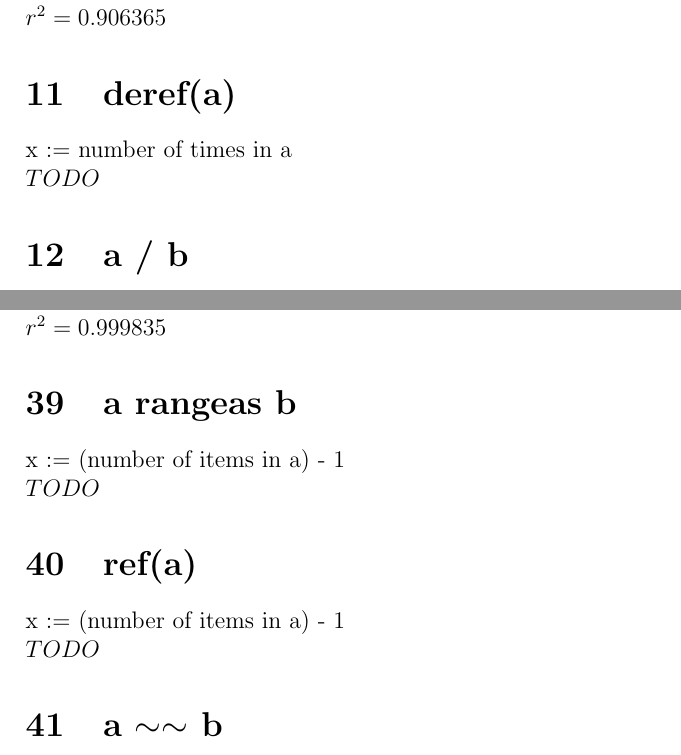
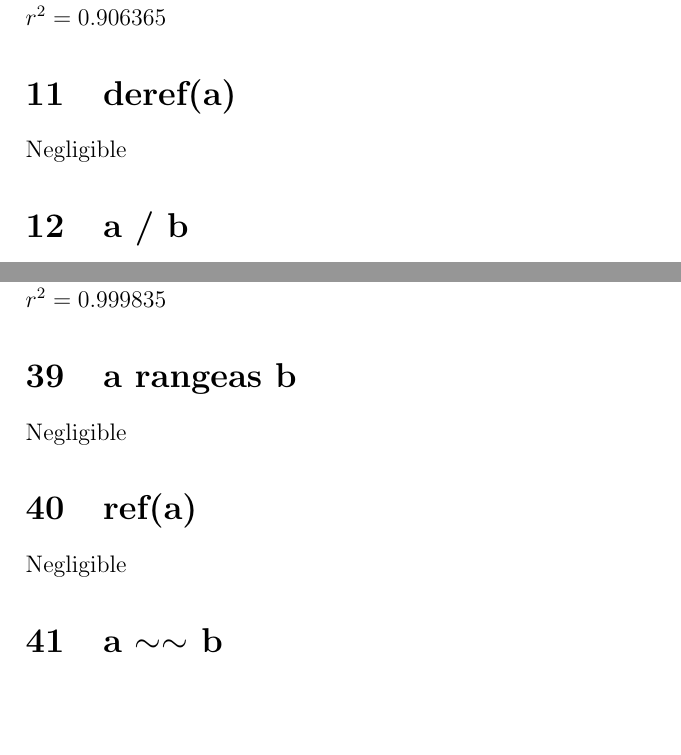
Before and after one commit to gregcarlin/ODRA-with-Enums, a LaTeX document (greg/analysis/notes.tex): two parts of pages 2 and 6 of 7, joined at a grey line, cut so that both start at the same text, the shorter picture padded with empty space. Compiled offline with pdfLaTeX.

Commit message:
Updated remainder of empbag family

```diff
--- a/greg/analysis/notes.tex
+++ b/greg/analysis/notes.tex
@@ -43,8 +43,7 @@
 	$r^2 = 0.906365$
 
 	\section{deref(a)}
-	x := number of times in a\\
-	$TODO$
+	Negligible
 
 	\section{a / b}
 	Negligible
@@ -147,12 +143,10 @@
 	$r^2 = 0.999835$
 
 	\section{a rangeas b}
-	x := (number of items in a) - 1\\
-	$TODO$
+	Negligible
 
 	\section{ref(a)}
-	x := (number of items in a) - 1\\
-	$TODO$
+	Negligible
 
 	\section{a $\sim\sim$ b}
 	x := length of b
```
Also changed, not shown: greg/analysis/notes.pdf, greg/analysis/notes.tex (12 more changed lines), 5 other files.
